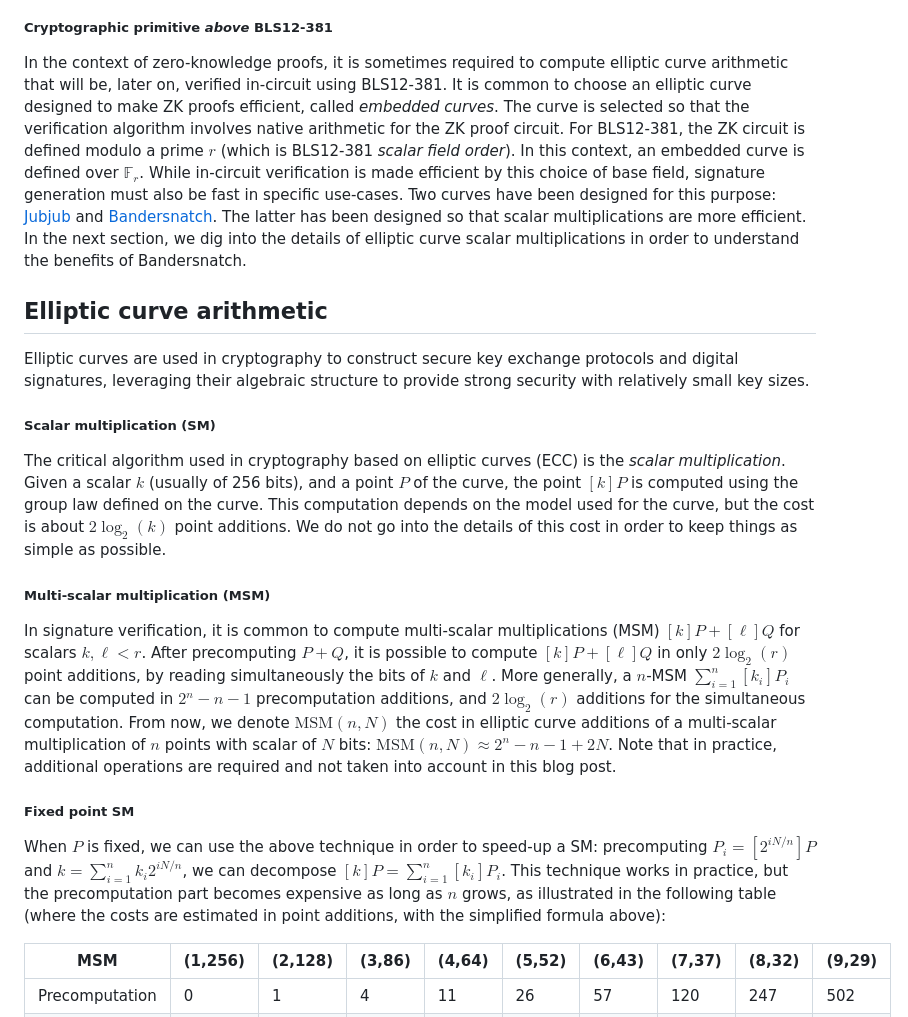
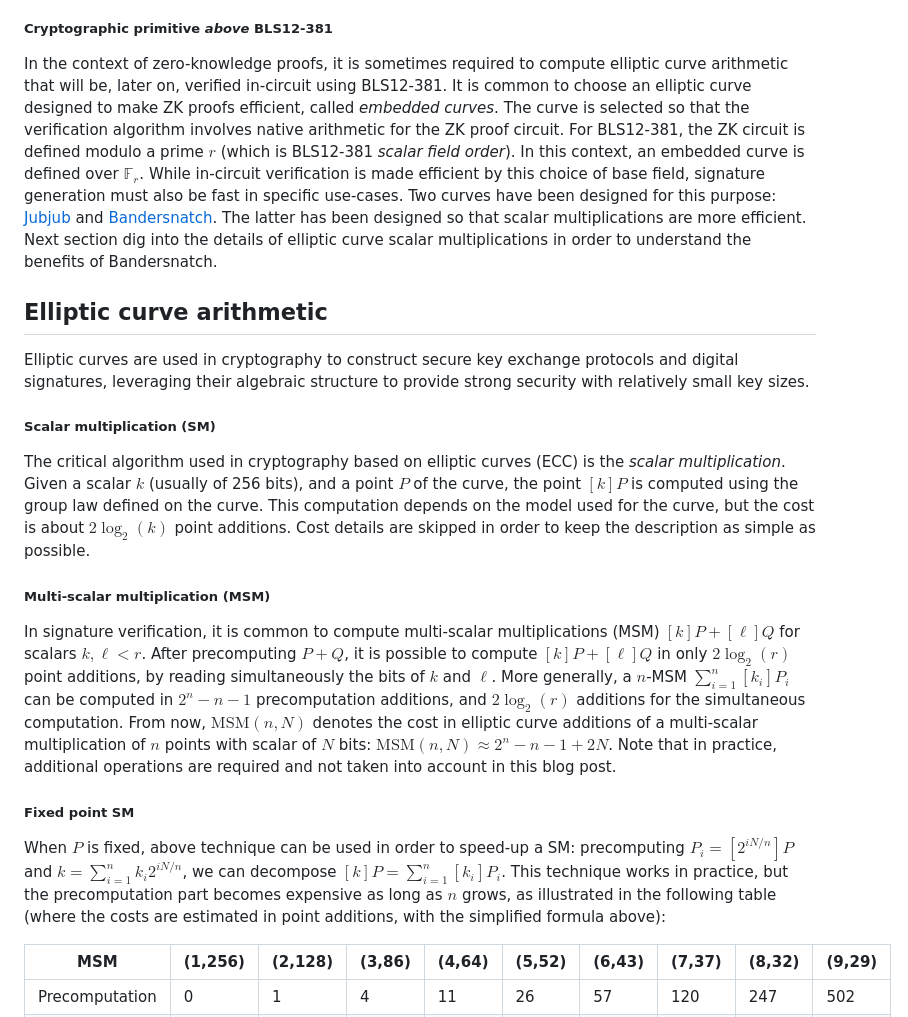
Before and after one commit to ZKNoxHQ/blog, a Markdown page: posts/PECTRA_2504xx.md, the part around the change printed below. Rendered like a GitHub page.

```diff
--- a/posts/PECTRA_2504xx.md
+++ b/posts/PECTRA_2504xx.md
@@ -17,20 +17,20 @@ BN254 is an elliptic curve that has been widely used in zero-knowledge (ZK) cryp
 
 ##### Cryptographic primitive _above_ BLS12-381
 
-In the context of zero-knowledge proofs, it is sometimes required to compute elliptic curve arithmetic that will be, later on, verified in-circuit using BLS12-381. It is common to choose an elliptic curve designed to make ZK proofs efficient, called _embedded curves_. The curve is selected so that the verification algorithm involves native arithmetic for the ZK proof circuit. For BLS12-381, the ZK circuit is defined modulo a prime $r$ (which is BLS12-381 _scalar field order_). In this context, an embedded curve is defined over $\mathbb F_r$. While in-circuit verification is made efficient by this choice of base field, signature generation must also be fast in specific use-cases. Two curves have been designed for this purpose: [Jubjub](https://bitzecbzc.github.io/technology/jubjub/index.html) and [Bandersnatch](https://ethresear.ch/t/introducing-bandersnatch-a-fast-elliptic-curve-built-over-the-bls12-381-scalar-field). The latter has been designed so that scalar multiplications are more efficient. In the next section, we dig into the details of elliptic curve scalar multiplications in order to understand the benefits of Bandersnatch.
+In the context of zero-knowledge proofs, it is sometimes required to compute elliptic curve arithmetic that will be, later on, verified in-circuit using BLS12-381. It is common to choose an elliptic curve designed to make ZK proofs efficient, called _embedded curves_. The curve is selected so that the verification algorithm involves native arithmetic for the ZK proof circuit. For BLS12-381, the ZK circuit is defined modulo a prime $r$ (which is BLS12-381 _scalar field order_). In this context, an embedded curve is defined over $\mathbb F_r$. While in-circuit verification is made efficient by this choice of base field, signature generation must also be fast in specific use-cases. Two curves have been designed for this purpose: [Jubjub](https://bitzecbzc.github.io/technology/jubjub/index.html) and [Bandersnatch](https://ethresear.ch/t/introducing-bandersnatch-a-fast-elliptic-curve-built-over-the-bls12-381-scalar-field). The latter has been designed so that scalar multiplications are more efficient. Next section dig into the details of elliptic curve scalar multiplications in order to understand the benefits of Bandersnatch.
 
 ## Elliptic curve arithmetic
 
 Elliptic curves are used in cryptography to construct secure key exchange protocols and digital signatures, leveraging their algebraic structure to provide strong security with relatively small key sizes.
 
 ##### Scalar multiplication (SM)
-The critical algorithm used in cryptography based on elliptic curves (ECC) is the _scalar multiplication_. Given a scalar $k$ (usually of 256 bits), and a point $P$ of the curve, the point $[k]P$ is computed using the group law defined on the curve. This computation depends on the model used for the curve, but the cost is about $2\log_2(k)$ point additions. We do not go into the details of this cost in order to keep things as simple as possible.
+The critical algorithm used in cryptography based on elliptic curves (ECC) is the _scalar multiplication_. Given a scalar $k$ (usually of 256 bits), and a point $P$ of the curve, the point $[k]P$ is computed using the group law defined on the curve. This computation depends on the model used for the curve, but the cost is about $2\log_2(k)$ point additions. Cost details are skipped in order to keep the description as simple as possible.
 
 ##### Multi-scalar multiplication (MSM)
-In signature verification, it is common to compute multi-scalar multiplications (MSM) $[k]P + [\ell]Q$ for scalars $k,\ell < r$. After precomputing $P+Q$, it is possible to compute $[k]P+[\ell]Q$ in only $2\log_2(r)$ point additions, by reading simultaneously the bits of $k$ and $\ell$. More generally, a $n$-MSM $\sum_{i=1}^n [k_i]P_i$ can be computed in $2^n - n - 1$ precomputation additions, and $2\log_2(r)$ additions for the simultaneous computation. From now, we denote $\text{MSM}(n,N)$ the cost in elliptic curve additions of a multi-scalar multiplication of $n$ points with scalar of $N$ bits: $\text{MSM}(n,N) \approx 2^n -n -1 + 2N$. Note that in practice, additional operations are required and not taken into account in this blog post.
+In signature verification, it is common to compute multi-scalar multiplications (MSM) $[k]P + [\ell]Q$ for scalars $k,\ell < r$. After precomputing $P+Q$, it is possible to compute $[k]P+[\ell]Q$ in only $2\log_2(r)$ point additions, by reading simultaneously the bits of $k$ and $\ell$. More generally, a $n$-MSM $\sum_{i=1}^n [k_i]P_i$ can be computed in $2^n - n - 1$ precomputation additions, and $2\log_2(r)$ additions for the simultaneous computation. From now, $\text{MSM}(n,N)$ denotes the cost in elliptic curve additions of a multi-scalar multiplication of $n$ points with scalar of $N$ bits: $\text{MSM}(n,N) \approx 2^n -n -1 + 2N$. Note that in practice, additional operations are required and not taken into account in this blog post.
 
 ##### Fixed point SM
-When $P$ is fixed, we can use the above technique in order to speed-up a SM: precomputing $P_i = [2^{iN/n}]P$ and $k = \sum_{i=1}^n k_i 2^{iN/n}$, we can decompose $[k]P = \sum_{i=1}^n [k_i]P_i$. This technique works in practice, but the precomputation part becomes expensive as long as $n$ grows, as illustrated in the following table (where the costs are estimated in point additions, with the simplified formula above):
+When $P$ is fixed,  above technique can be used in order to speed-up a SM: precomputing $P_i = [2^{iN/n}]P$ and $k = \sum_{i=1}^n k_i 2^{iN/n}$, we can decompose $[k]P = \sum_{i=1}^n [k_i]P_i$. This technique works in practice, but the precomputation part becomes expensive as long as $n$ grows, as illustrated in the following table (where the costs are estimated in point additions, with the simplified formula above):
 
 |MSM|(1,256)|(2,128)|(3,86)|(4,64)|(5,52)|(6,43)|(7,37)|(8,32)|(9,29)|
 |-|-|-|-|-|-|-|-|-|-|
```
Also changed, not shown: other parts of posts/PECTRA_2504xx.md (+6 -6 lines).
